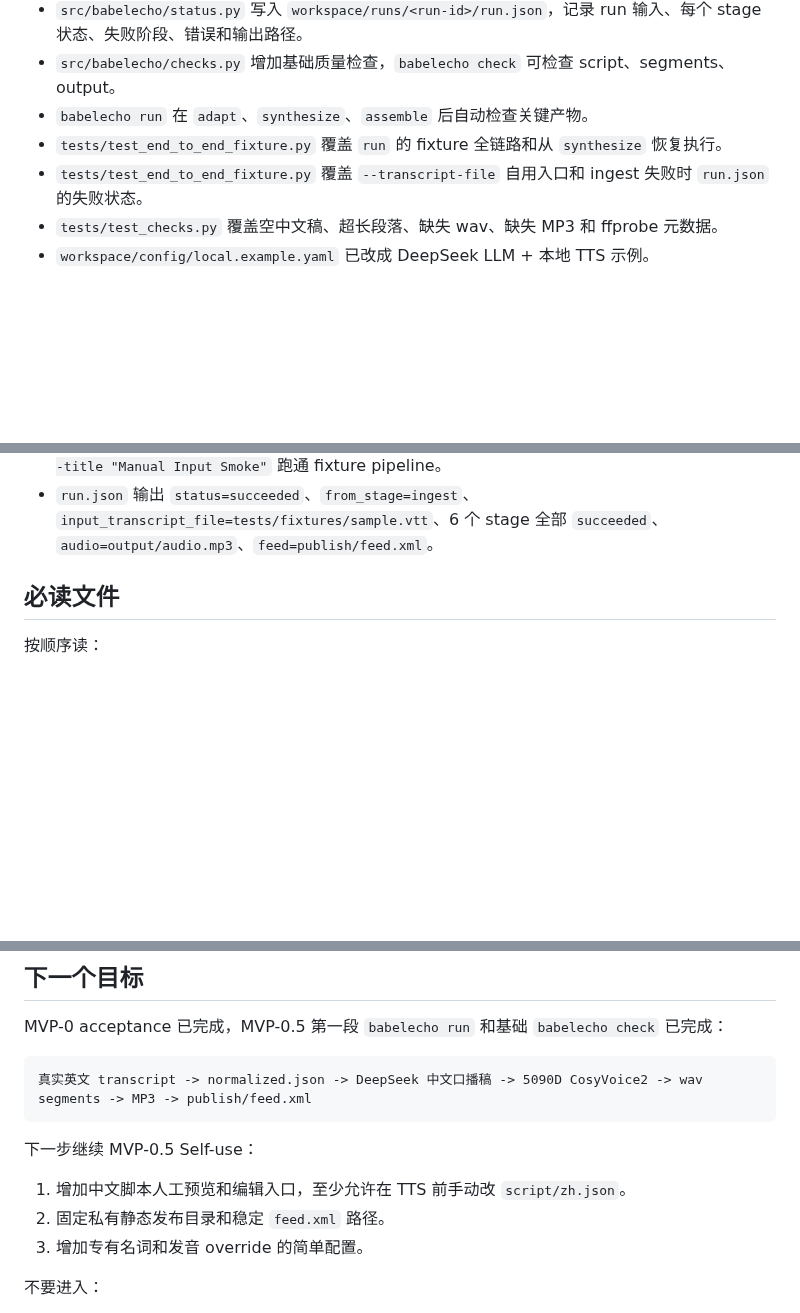
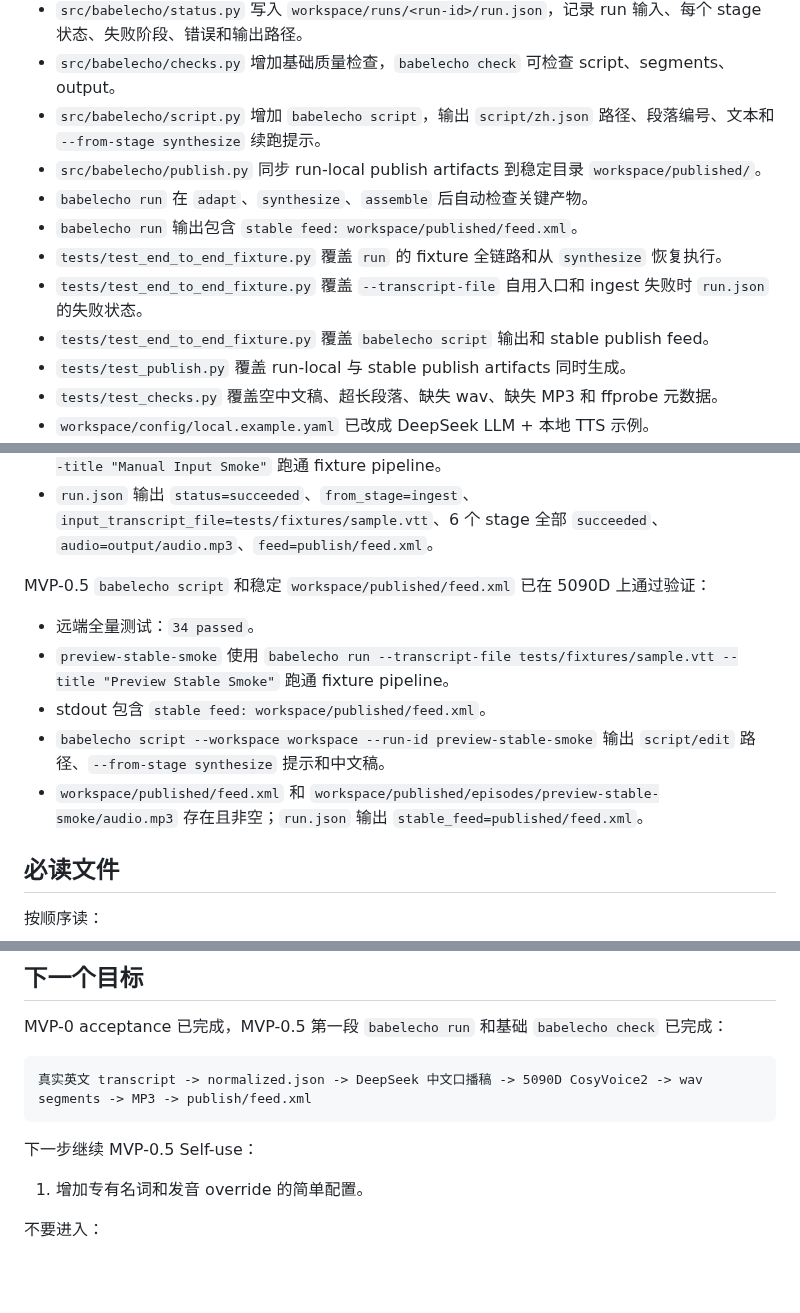
Before and after one commit to firegnu/BabelEcho, a Markdown page: resume-prompt.md, 3 parts joined by grey strips. Drawn GitHub-style; blank space fills up the shorter version.

Commit message:
docs: record script preview verification

```diff
--- a/resume-prompt.md
+++ b/resume-prompt.md
@@ -63,9 +65,14 @@ MacBook 已实现：
 - `src/babelecho/ingest.py` 支持 `source.type=transcript_file`。
 - `src/babelecho/status.py` 写入 `workspace/runs/<run-id>/run.json`，记录 run 输入、每个 stage 状态、失败阶段、错误和输出路径。
 - `src/babelecho/checks.py` 增加基础质量检查，`babelecho check` 可检查 script、segments、output。
+- `src/babelecho/script.py` 增加 `babelecho script`，输出 `script/zh.json` 路径、段落编号、文本和 `--from-stage synthesize` 续跑提示。
+- `src/babelecho/publish.py` 同步 run-local publish artifacts 到稳定目录 `workspace/published/`。
 - `babelecho run` 在 `adapt`、`synthesize`、`assemble` 后自动检查关键产物。
+- `babelecho run` 输出包含 `stable feed: workspace/published/feed.xml`。
 - `tests/test_end_to_end_fixture.py` 覆盖 `run` 的 fixture 全链路和从 `synthesize` 恢复执行。
 - `tests/test_end_to_end_fixture.py` 覆盖 `--transcript-file` 自用入口和 ingest 失败时 `run.json` 的失败状态。
+- `tests/test_end_to_end_fixture.py` 覆盖 `babelecho script` 输出和 stable publish feed。
+- `tests/test_publish.py` 覆盖 run-local 与 stable publish artifacts 同时生成。
 - `tests/test_checks.py` 覆盖空中文稿、超长段落、缺失 wav、缺失 MP3 和 ffprobe 元数据。
 - `workspace/config/local.example.yaml` 已改成 DeepSeek LLM + 本地 TTS 示例。
 - `workspace/config/deepseek.env.example` 已添加，真实 `workspace/config/deepseek.env` 被 ignore。
@@ -91,6 +98,14 @@ MVP-0.5 `--transcript-file` 和 `run.json` 已在 5090D 上通过验证：
 - 远端全量测试：`34 passed`。
 - `manual-input-status-smoke` 使用 `babelecho run --transcript-file tests/fixtures/sample.vtt --title "Manual Input Smoke"` 跑通 fixture pipeline。
 - `run.json` 输出 `status=succeeded`、`from_stage=ingest`、`input_transcript_file=tests/fixtures/sample.vtt`、6 个 stage 全部 `succeeded`、`audio=output/audio.mp3`、`feed=publish/feed.xml`。
+
+MVP-0.5 `babelecho script` 和稳定 `workspace/published/feed.xml` 已在 5090D 上通过验证：
+
+- 远端全量测试：`34 passed`。
+- `preview-stable-smoke` 使用 `babelecho run --transcript-file tests/fixtures/sample.vtt --title "Preview Stable Smoke"` 跑通 fixture pipeline。
+- stdout 包含 `stable feed: workspace/published/feed.xml`。
+- `babelecho script --workspace workspace --run-id preview-stable-smoke` 输出 `script/edit` 路径、`--from-stage synthesize` 提示和中文稿。
+- `workspace/published/feed.xml` 和 `workspace/published/episodes/preview-stable-smoke/audio.mp3` 存在且非空；`run.json` 输出 `stable_feed=published/feed.xml`。
 
 ## 必读文件
 
@@ -153,9 +168,7 @@ MVP-0 acceptance 已完成，MVP-0.5 第一段 `babelecho run` 和基础 `babele
 
 下一步继续 MVP-0.5 Self-use：
 
-1. 增加中文脚本人工预览和编辑入口，至少允许在 TTS 前手动改 `script/zh.json`。
-2. 固定私有静态发布目录和稳定 `feed.xml` 路径。
-3. 增加专有名词和发音 override 的简单配置。
+1. 增加专有名词和发音 override 的简单配置。
 
 不要进入：
 
```
Also changed, not shown: other parts of resume-prompt.md (+4 -2 lines), HANDOFF.md (+9 -8 lines).
